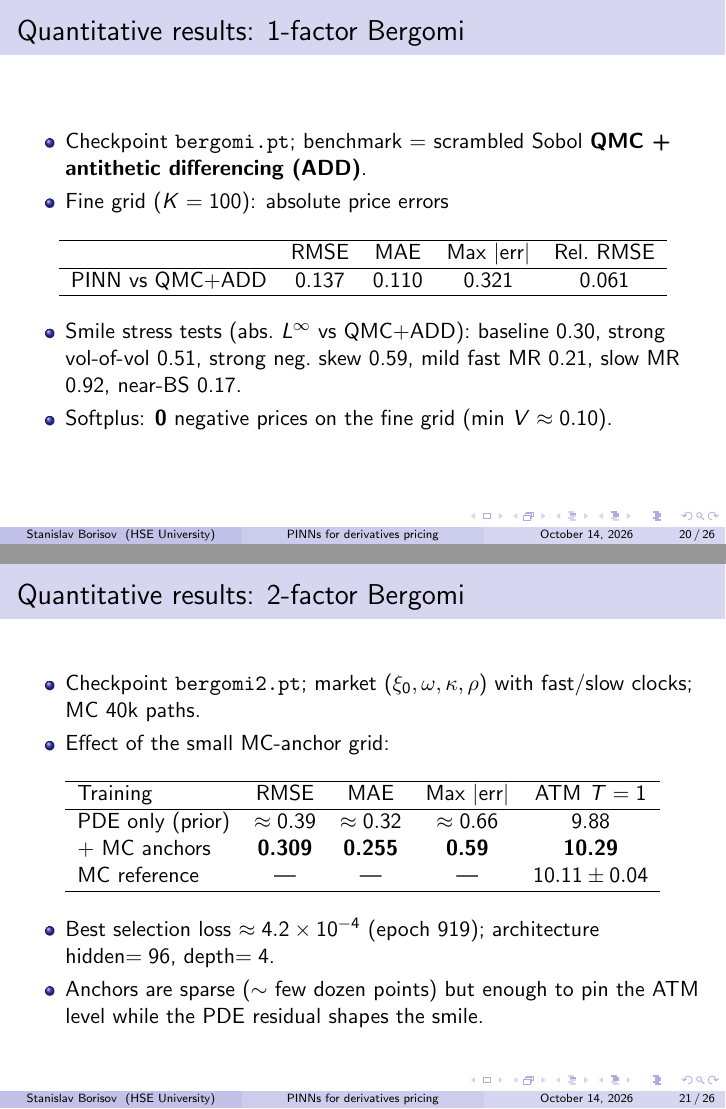
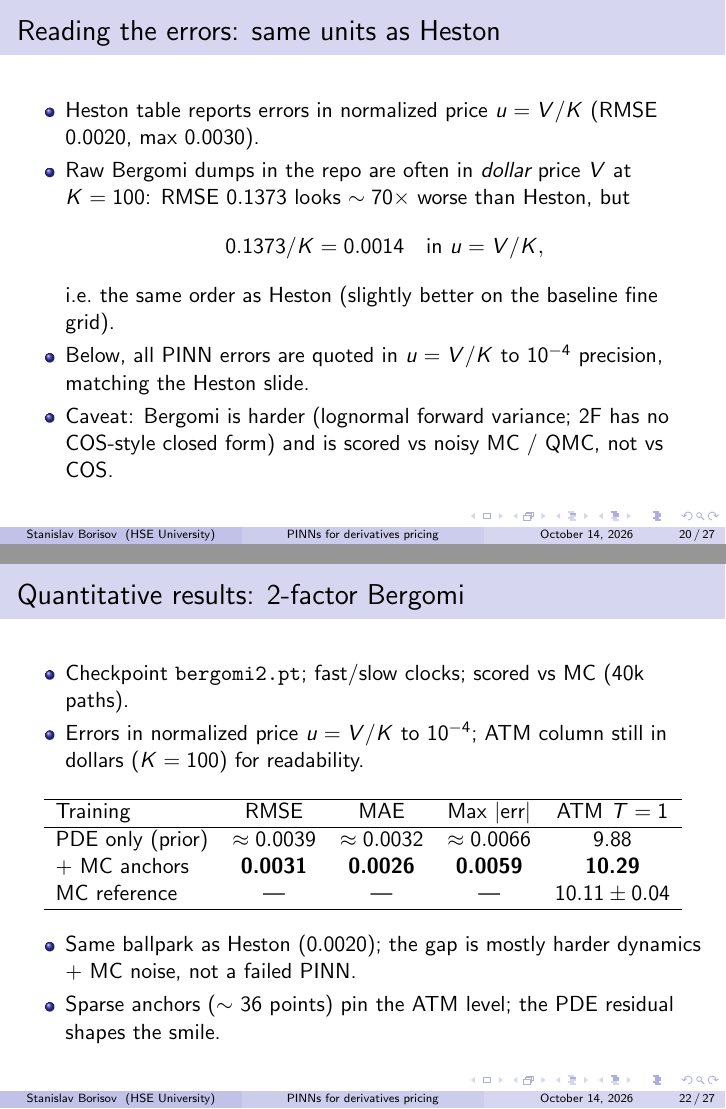
Before and after one commit to svborisov01/Physics-informed-Neural-Networks-for-Derivative-Pricing, LaTeX slides (slides/main.tex): pages 20 and 21 of 26 before the commit and pages 20 and 22 of 27 after it, joined at a grey line. Compiled offline with pdfLaTeX.

Commit message:
Align Bergomi slide errors with Heston normalized units (#30)
* Align Bergomi PINN errors with Heston u=V/K units

The apparent gap vs Heston was a units mismatch: Bergomi tables quoted
dollar V at K=100 while Heston used normalized u=V/K. Report Bergomi in
the same units and add a short reading slide for the heatmaps.

Co-authored-by: svborisov01 <svborisov01@users.noreply.github.com>

* Use 10^-4 precision for all PINN error figures

Pad Heston and Bergomi normalized u=V/K errors to four decimals
so the tables are visually comparable.

Co-authored-by: svborisov01 <svborisov01@users.noreply.github.com>

---------

Co-authored-by: Cursor Agent <cursoragent@cursor.com>
Co-authored-by: svborisov01 <svborisov01@users.noreply.github.com>

```diff
--- a/slides/main.tex
+++ b/slides/main.tex
@@ -285,10 +285,24 @@ MC   & 0.006 & 0.011 & [n/a] & 21000 $\mu$s \\
 \end{frame}
 
 \begin{frame}
+\frametitle{Reading the errors: same units as Heston}
+\begin{itemize}
+    \item Heston table reports errors in normalized price \(u=V/K\) (RMSE \(0.0020\), max \(0.0030\)).
+    \item Raw Bergomi dumps in the repo are often in \emph{dollar} price \(V\) at \(K=100\): RMSE \(0.1373\) looks \(\sim 70\times\) worse than Heston, but
+    \[
+      0.1373 / K = 0.0014 \quad\text{in } u=V/K,
+    \]
+    i.e.\ the same order as Heston (slightly better on the baseline fine grid).
+    \item Below, all PINN errors are quoted in \(u=V/K\) to \(10^{-4}\) precision, matching the Heston slide.
+    \item Caveat: Bergomi is harder (lognormal forward variance; 2F has no COS-style closed form) and is scored vs noisy MC / QMC, not vs COS.
+\end{itemize}
+\end{frame}
+
+\begin{frame}
 \frametitle{Quantitative results: 1-factor Bergomi}
 \begin{itemize}
     \item Checkpoint \texttt{bergomi.pt}; benchmark = scrambled Sobol \textbf{QMC + antithetic differencing (ADD)}.
-    \item Fine grid ($K=100$): absolute price errors
+    \item Fine grid: errors in normalized price \(u=V/K\) (same as Heston).
 \end{itemize}
 \begin{table}[t]
 \centering
@@ -296,21 +310,22 @@ MC   & 0.006 & 0.011 & [n/a] & 21000 $\mu$s \\
 \hline
  & RMSE & MAE & Max $|$err$|$ & Rel.\ RMSE \\
 \hline
-PINN vs QMC+ADD & 0.137 & 0.110 & 0.321 & 0.061 \\
+PINN vs QMC+ADD & 0.0014 & 0.0011 & 0.0032 & 0.0610 \\
+Heston PINN (ref.) & 0.0020 & --- & 0.0030 & --- \\
 \hline
 \end{tabular}
 \end{table}
 \begin{itemize}
-    \item Smile stress tests (abs.\ $L^\infty$ vs QMC+ADD): baseline 0.30, strong vol-of-vol 0.51, strong neg.\ skew 0.59, mild fast MR 0.21, slow MR 0.92, near-BS 0.17.
-    \item Softplus: \textbf{0} negative prices on the fine grid (min $V\approx 0.10$).
+    \item Smile stress tests (abs.\ \(L^\infty\) in \(u\)): baseline 0.0030, strong vol-of-vol 0.0051, strong neg.\ skew 0.0059, mild fast MR 0.0021, slow MR 0.0092, near-BS 0.0017.
+    \item Softplus: \textbf{0} negative prices on the fine grid.
 \end{itemize}
 \end{frame}
 
 \begin{frame}
 \frametitle{Quantitative results: 2-factor Bergomi}
 \begin{itemize}
-    \item Checkpoint \texttt{bergomi2.pt}; market $(\xi_0,\omega,\kappa,\rho)$ with fast/slow clocks; MC 40k paths.
-    \item Effect of the small MC-anchor grid:
+    \item Checkpoint \texttt{bergomi2.pt}; fast/slow clocks; scored vs MC (40k paths).
+    \item Errors in normalized price \(u=V/K\) to \(10^{-4}\); ATM column still in dollars (\(K=100\)) for readability.
 \end{itemize}
 \begin{table}[t]
 \centering
@@ -318,15 +333,15 @@ PINN vs QMC+ADD & 0.137 & 0.110 & 0.321 & 0.061 \\
 \hline
 Training & RMSE & MAE & Max $|$err$|$ & ATM $T=1$ \\
 \hline
-PDE only (prior) & $\approx 0.39$ & $\approx 0.32$ & $\approx 0.66$ & 9.88 \\
-+ MC anchors & \textbf{0.309} & \textbf{0.255} & \textbf{0.59} & \textbf{10.29} \\
+PDE only (prior) & $\approx 0.0039$ & $\approx 0.0032$ & $\approx 0.0066$ & 9.88 \\
++ MC anchors & \textbf{0.0031} & \textbf{0.0026} & \textbf{0.0059} & \textbf{10.29} \\
 MC reference & --- & --- & --- & $10.11\pm 0.04$ \\
 \hline
 \end{tabular}
 \end{table}
 \begin{itemize}
-    \item Best selection loss $\approx 4.2\times 10^{-4}$ (epoch 919); architecture hidden$=96$, depth$=4$.
-    \item Anchors are sparse ($\sim$ few dozen points) but enough to pin the ATM level while the PDE residual shapes the smile.
+    \item Same ballpark as Heston (\(0.0020\)); the gap is mostly harder dynamics + MC noise, not a failed PINN.
+    \item Sparse anchors (\(\sim\) 36 points) pin the ATM level; the PDE residual shapes the smile.
 \end{itemize}
 \end{frame}
 
```
Also changed, not shown: slides/Using_Physics_Informed_Neural_Networks_for_pricing_derivative_contracts___Conference.pdf, slides/main.pdf (added), slides/main.tex (16 more changed lines), 1 other file.
